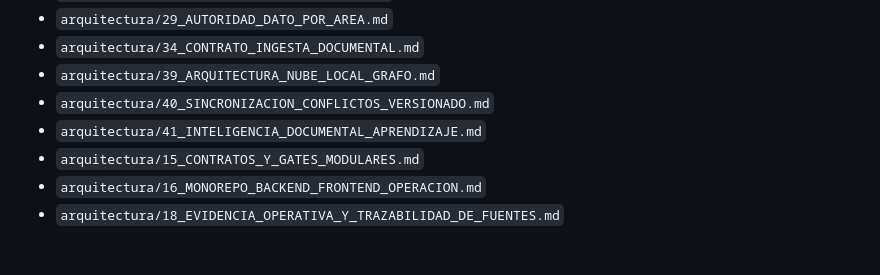
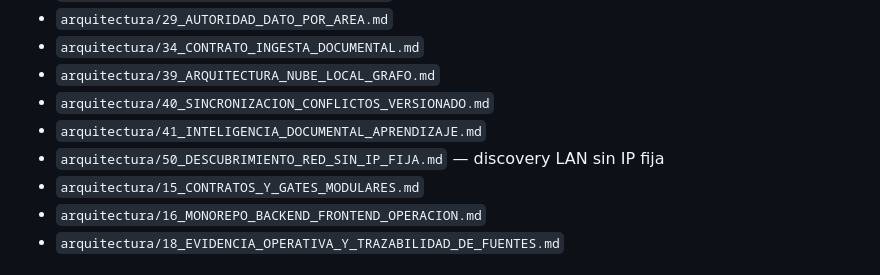
Before and after one commit to francisco-oos/Server-Oficina, a Markdown page: docs/00_INDICE_DOCUMENTACION.md, the part around the change. Rendered like a GitHub page.

Commit message:
docs: indexar discovery local sin IP fija

```diff
--- a/docs/00_INDICE_DOCUMENTACION.md
+++ b/docs/00_INDICE_DOCUMENTACION.md
@@ -21,6 +21,7 @@ responsabilidad para que la raíz de `docs/` permanezca pequeña y navegable.
 - `arquitectura/39_ARQUITECTURA_NUBE_LOCAL_GRAFO.md`
 - `arquitectura/40_SINCRONIZACION_CONFLICTOS_VERSIONADO.md`
 - `arquitectura/41_INTELIGENCIA_DOCUMENTAL_APRENDIZAJE.md`
+- `arquitectura/50_DESCUBRIMIENTO_RED_SIN_IP_FIJA.md` — discovery LAN sin IP fija
 - `arquitectura/15_CONTRATOS_Y_GATES_MODULARES.md`
 - `arquitectura/16_MONOREPO_BACKEND_FRONTEND_OPERACION.md`
 - `arquitectura/18_EVIDENCIA_OPERATIVA_Y_TRAZABILIDAD_DE_FUENTES.md`
```
